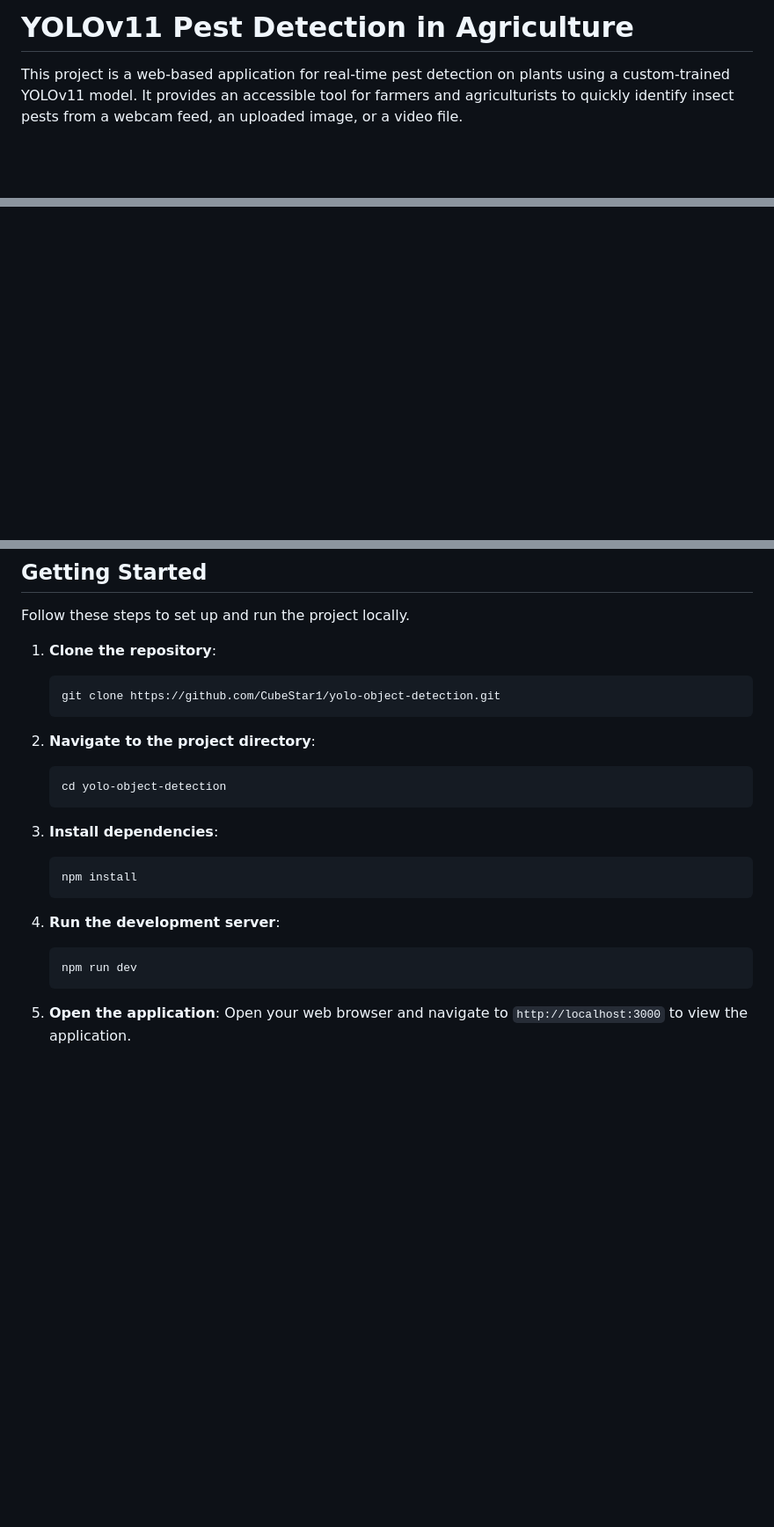
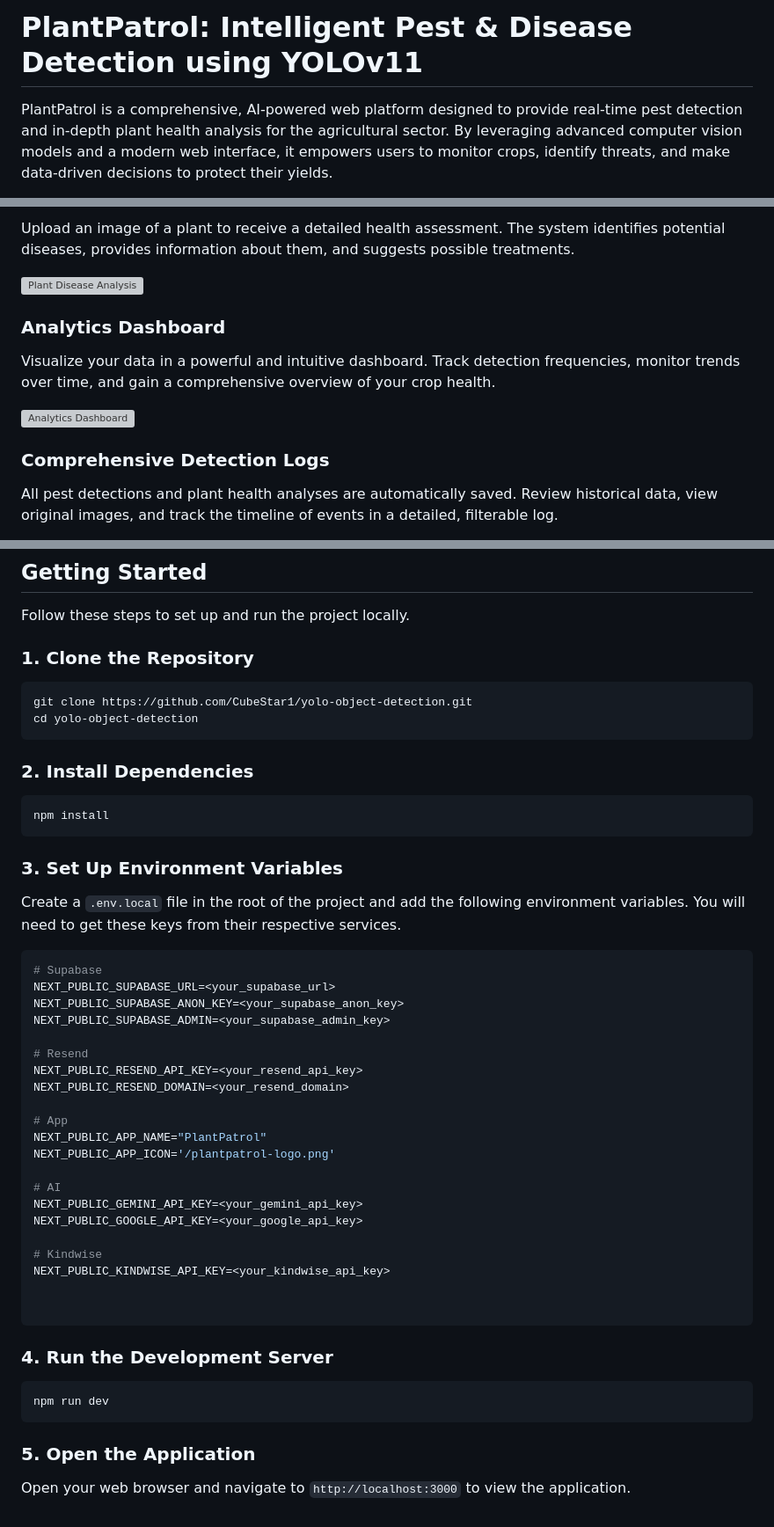
Before and after one commit to CubeStar1/plant-patrol, a Markdown page: README.md, 3 parts joined by grey strips. Shown at 88% size. Rendered like a GitHub page; blank space fills up the shorter version; grey boxes are pictures that could not be loaded.

Commit message:
Chore: Updated README

````diff
--- a/README.md
+++ b/README.md
@@ -1,4 +1,4 @@
-# YOLOv11 Pest Detection in Agriculture
+# PlantPatrol: Intelligent Pest & Disease Detection using YOLOv11
 
-This project is a web-based application for real-time pest detection on plants using a custom-trained YOLOv11 model. It provides an accessible tool for farmers and agriculturists to quickly identify insect pests from a webcam feed, an uploaded image, or a video file.
+PlantPatrol is a comprehensive, AI-powered web platform designed to provide real-time pest detection and in-depth plant health analysis for the agricultural sector. By leveraging advanced computer vision models and a modern web interface, it empowers users to monitor crops, identify threats, and make data-driven decisions to protect their yields.
 
@@ -5,0 +19,14 @@ This project is a web-based application for real-time pest detection on plants u
+Upload an image of a plant to receive a detailed health assessment. The system identifies potential diseases, provides information about them, and suggests possible treatments.
+
+![Plant Disease Analysis](./public/landing/pp-disease.png)
+
+### Analytics Dashboard
+
+Visualize your data in a powerful and intuitive dashboard. Track detection frequencies, monitor trends over time, and gain a comprehensive overview of your crop health.
+
+![Analytics Dashboard](./public/landing/pp-analytics.png)
+
+### Comprehensive Detection Logs
+
+All pest detections and plant health analyses are automatically saved. Review historical data, view original images, and track the timeline of events in a detailed, filterable log.
+
@@ -80,25 +114,53 @@ The application provides a clean and intuitive interface for performing object d
 
 Follow these steps to set up and run the project locally.
 
-1.  **Clone the repository**:
-    ```bash
-    git clone https://github.com/CubeStar1/yolo-object-detection.git
-    ```
+### 1. Clone the Repository
 
-2.  **Navigate to the project directory**:
-    ```bash
-    cd yolo-object-detection
-    ```
+```bash
+git clone https://github.com/CubeStar1/yolo-object-detection.git
+cd yolo-object-detection
+```
 
-3.  **Install dependencies**:
-    ```bash
-    npm install
-    ```
+### 2. Install Dependencies
 
-4.  **Run the development server**:
-    ```bash
-    npm run dev
-    ```
+```bash
+npm install
+```
 
-5.  **Open the application**:
-    Open your web browser and navigate to `http://localhost:3000` to view the application.
+### 3. Set Up Environment Variables
+
+Create a `.env.local` file in the root of the project and add the following environment variables. You will need to get these keys from their respective services.
+
+```env
+# Supabase
+NEXT_PUBLIC_SUPABASE_URL=<your_supabase_url>
+NEXT_PUBLIC_SUPABASE_ANON_KEY=<your_supabase_anon_key>
+NEXT_PUBLIC_SUPABASE_ADMIN=<your_supabase_admin_key>
+
+# Resend
+NEXT_PUBLIC_RESEND_API_KEY=<your_resend_api_key>
+NEXT_PUBLIC_RESEND_DOMAIN=<your_resend_domain>
+
+# App
+NEXT_PUBLIC_APP_NAME="PlantPatrol"
+NEXT_PUBLIC_APP_ICON='/plantpatrol-logo.png'
+
+# AI
+NEXT_PUBLIC_GEMINI_API_KEY=<your_gemini_api_key>
+NEXT_PUBLIC_GOOGLE_API_KEY=<your_google_api_key>
+
+# Kindwise
+NEXT_PUBLIC_KINDWISE_API_KEY=<your_kindwise_api_key>
+
+
+```
+
+### 4. Run the Development Server
+
+```bash
+npm run dev
+```
+
+### 5. Open the Application
+
+Open your web browser and navigate to `http://localhost:3000` to view the application.
````
Also changed, not shown: other parts of README.md (+22 -2 lines).
